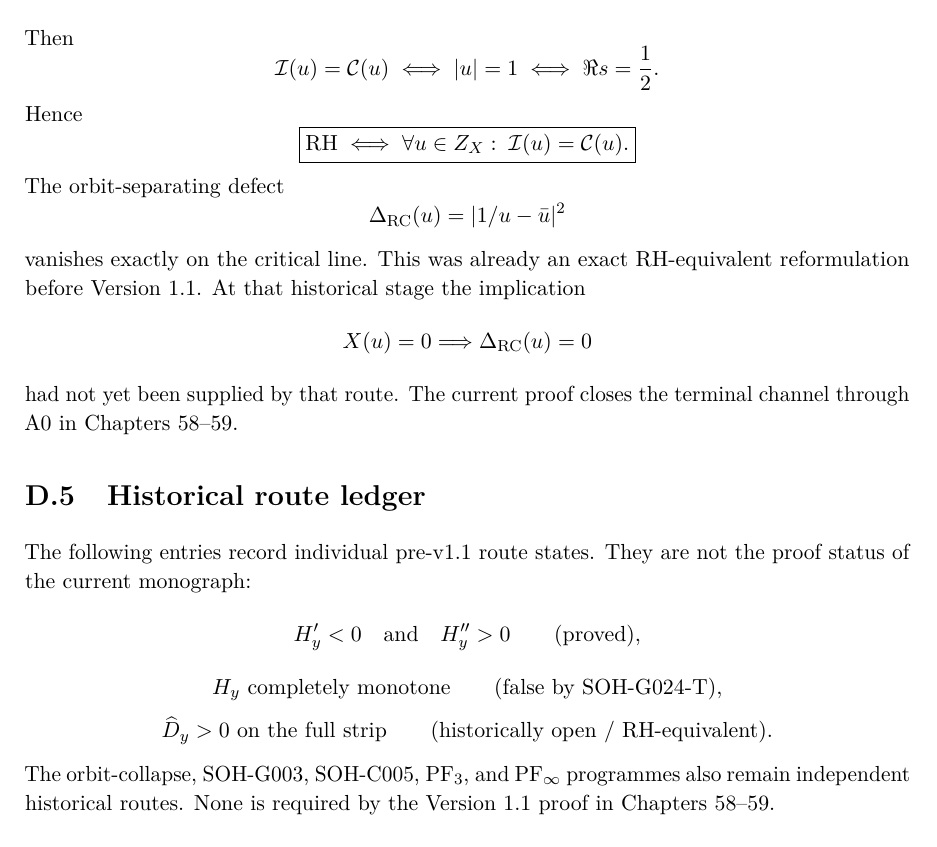
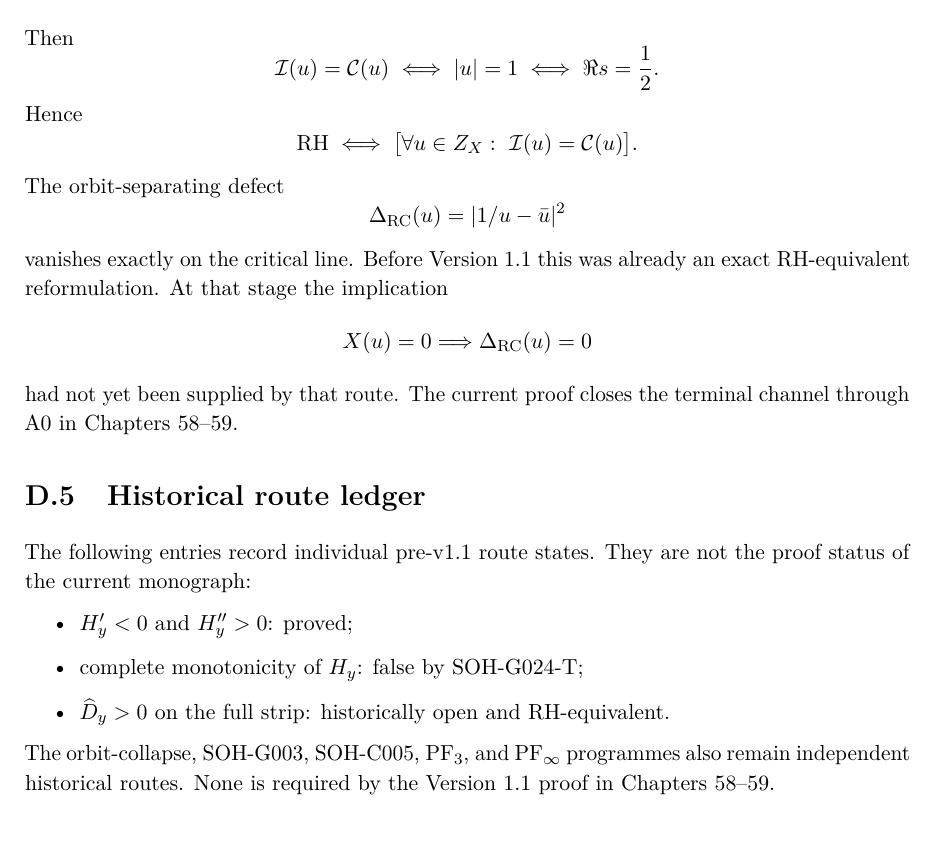
Before and after one commit to AdrianLipa90/secret-of-a-half, a LaTeX thesis (monograph/main.tex, which reads monograph/appendices/D_claim_ledger.tex): part of page 275 of 287, cut so that both start at the same text. Compiled offline with pdfLaTeX.

Commit message:
Fix claim-ledger overfull proof-status lines

```diff
--- a/monograph/appendices/D_claim_ledger.tex
+++ b/monograph/appendices/D_claim_ledger.tex
@@ -69,15 +69,16 @@ Then
 \]
 Hence
 \[
-\boxed{\mathrm{RH}\iff \forall u\in Z_X:\;\mathcal I(u)=\mathcal C(u).}
+\mathrm{RH}
+\iff
+\bigl[\forall u\in Z_X:\ \mathcal I(u)=\mathcal C(u)\bigr].
 \]
 The orbit-separating defect
 \[
 \Delta_{\mathrm{RC}}(u)=|1/u-\bar u|^2
 \]
-vanishes exactly on the critical line.  This was already an exact
-RH-equivalent reformulation before Version 1.1.  At that historical stage the
-implication
+vanishes exactly on the critical line.  Before Version 1.1 this was already an
+exact RH-equivalent reformulation.  At that stage the implication
 \[
 X(u)=0\Longrightarrow\Delta_{\mathrm{RC}}(u)=0
 \]
@@ -88,18 +89,12 @@ terminal channel through A0 in Chapters~58--59.
 
 The following entries record individual pre-v1.1 route states. They are not
 the proof status of the current monograph:
-\[
-H_y'<0\quad\text{and}\quad H_y''>0
-\qquad\text{(proved)},
-\]
-\[
-H_y\text{ completely monotone}
-\qquad\text{(false by SOH-G024-T)},
-\]
-\[
-\widehat D_y>0\text{ on the full strip}
-\qquad\text{(historically open / RH-equivalent)}.
-\]
+\begin{itemize}
+  \item $H_y'<0$ and $H_y''>0$: proved;
+  \item complete monotonicity of $H_y$: false by SOH-G024-T;
+  \item $\widehat D_y>0$ on the full strip: historically open and
+  RH-equivalent.
+\end{itemize}
 The orbit-collapse, SOH-G003, SOH-C005, PF$_3$, and PF$_\infty$ programmes
 also remain independent historical routes. None is required by the Version
 1.1 proof in Chapters~58--59.
```
